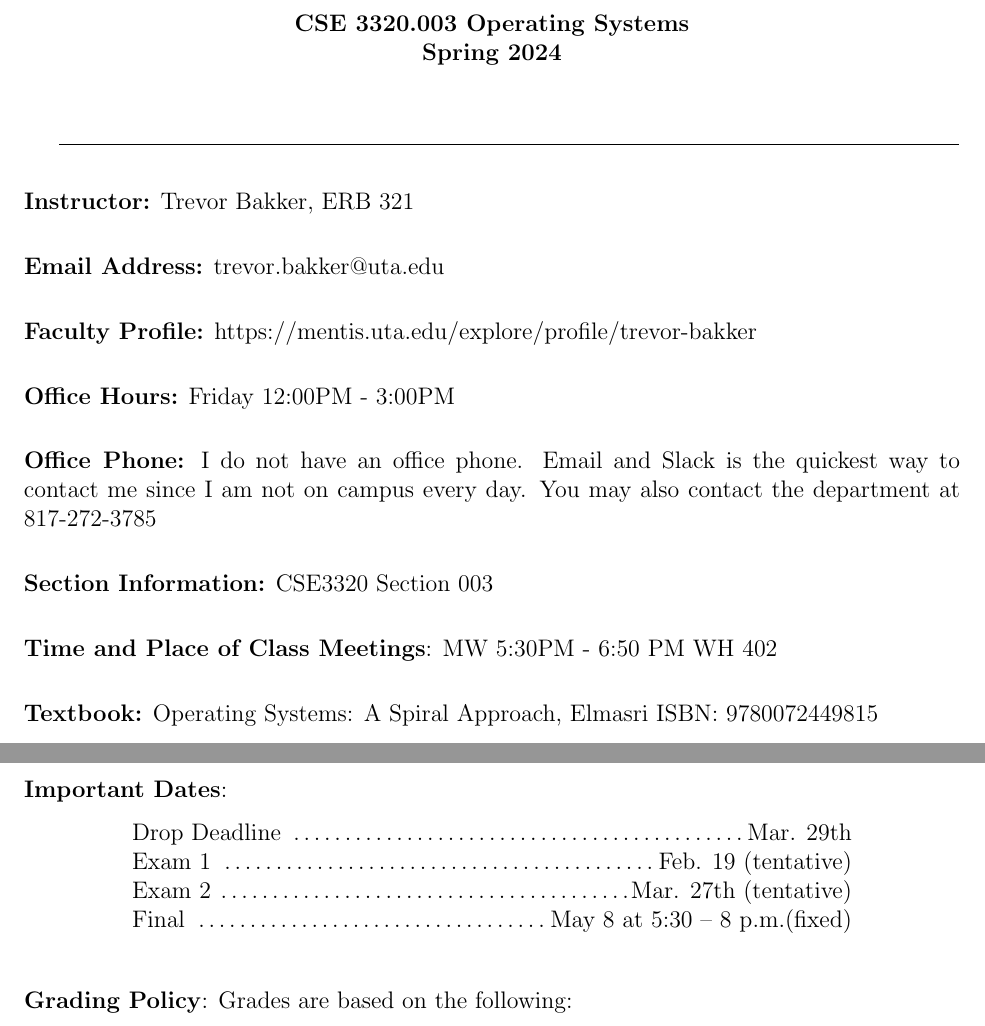
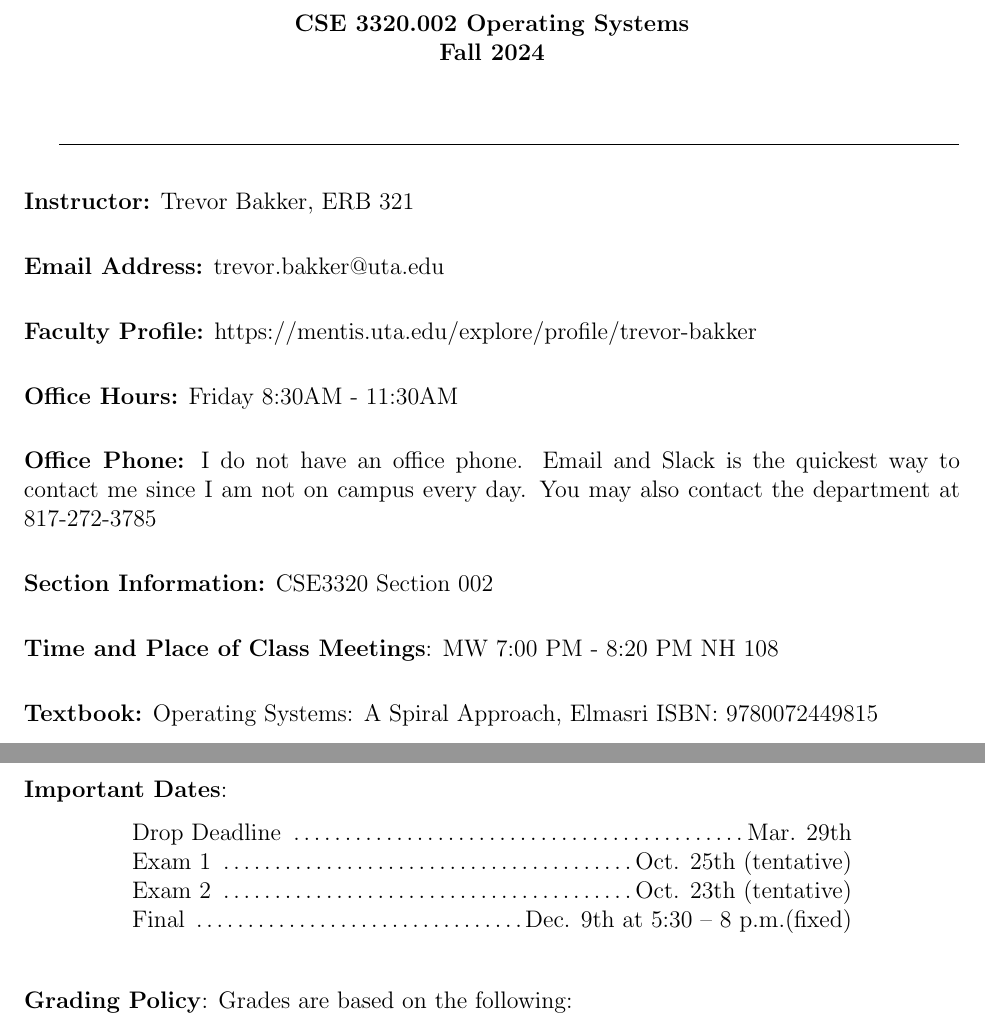
Before and after one commit to CSE3320-Fall-2024/Course-Syllabus, a LaTeX document (source/002/Section_002_Fall_2024.tex): two parts of pages 1 and 2 of 9, joined at a grey line, cut so that both start at the same text. Compiled offline with pdfLaTeX.

Commit message:
More syllabus updates

```diff
--- a/source/002/Section_002_Fall_2024.tex
+++ b/source/002/Section_002_Fall_2024.tex
@@ -19,7 +19,7 @@
 \begin{document}
 
 \begin{center}
-{\bf CSE 3320.003 Operating Systems \linebreak{} Spring 2024\linebreak{} \ \
+{\bf CSE 3320.002 Operating Systems \linebreak{} Fall 2024\linebreak{} \ \
 }
 \end{center}
 
@@ -40,13 +40,13 @@
 \vskip.25in
 \noindent\textbf{Faculty Profile:} https://mentis.uta.edu/explore/profile/trevor-bakker
 \vskip.25in
-\noindent\textbf{Office Hours:} Friday 12:00PM - 3:00PM
+\noindent\textbf{Office Hours:} Friday 8:30AM - 11:30AM
 \vskip.25in
  \noindent\textbf{Office Phone:} I do not have an office phone.   Email and Slack is the quickest way to contact me since I am not on campus every day. You may also contact the department at 817-272-3785
  \vskip.25in
-\noindent\textbf{Section Information:} CSE3320 Section 003
+\noindent\textbf{Section Information:} CSE3320 Section 002
  \vskip.25in
-\noindent\textbf{Time and Place of Class Meetings}:  MW 5:30PM - 6:50 PM WH 402
+\noindent\textbf{Time and Place of Class Meetings}:  MW 7:00 PM - 8:20 PM NH 108
 \vskip.25in
 \noindent\textbf{Textbook:}   Operating Systems: A Spiral Approach, Elmasri ISBN: 9780072449815
 \vskip.25in
@@ -79,9 +79,9 @@ Students will be able to explain, describe and identify key concepts, fundamenta
 \begin{center} \begin{minipage}{5in}
 \begin{flushleft}
 Drop Deadline \dotfill Mar. 29th\\
-Exam 1 \dotfill Feb. 19 (tentative)\\
-Exam 2 \dotfill Mar. 27th (tentative)\\
-Final  \dotfill May 8 at 5:30 – 8 p.m.(fixed)\\
+Exam 1 \dotfill Oct. 25th (tentative)\\
+Exam 2 \dotfill Oct. 23th (tentative)\\
+Final  \dotfill Dec. 9th at 5:30 – 8 p.m.(fixed)\\
 \end{flushleft}
 \end{minipage}
 \end{center}
```
Also changed, not shown: source/003/Section_003_Fall_2024.tex (+3 -3 lines).
